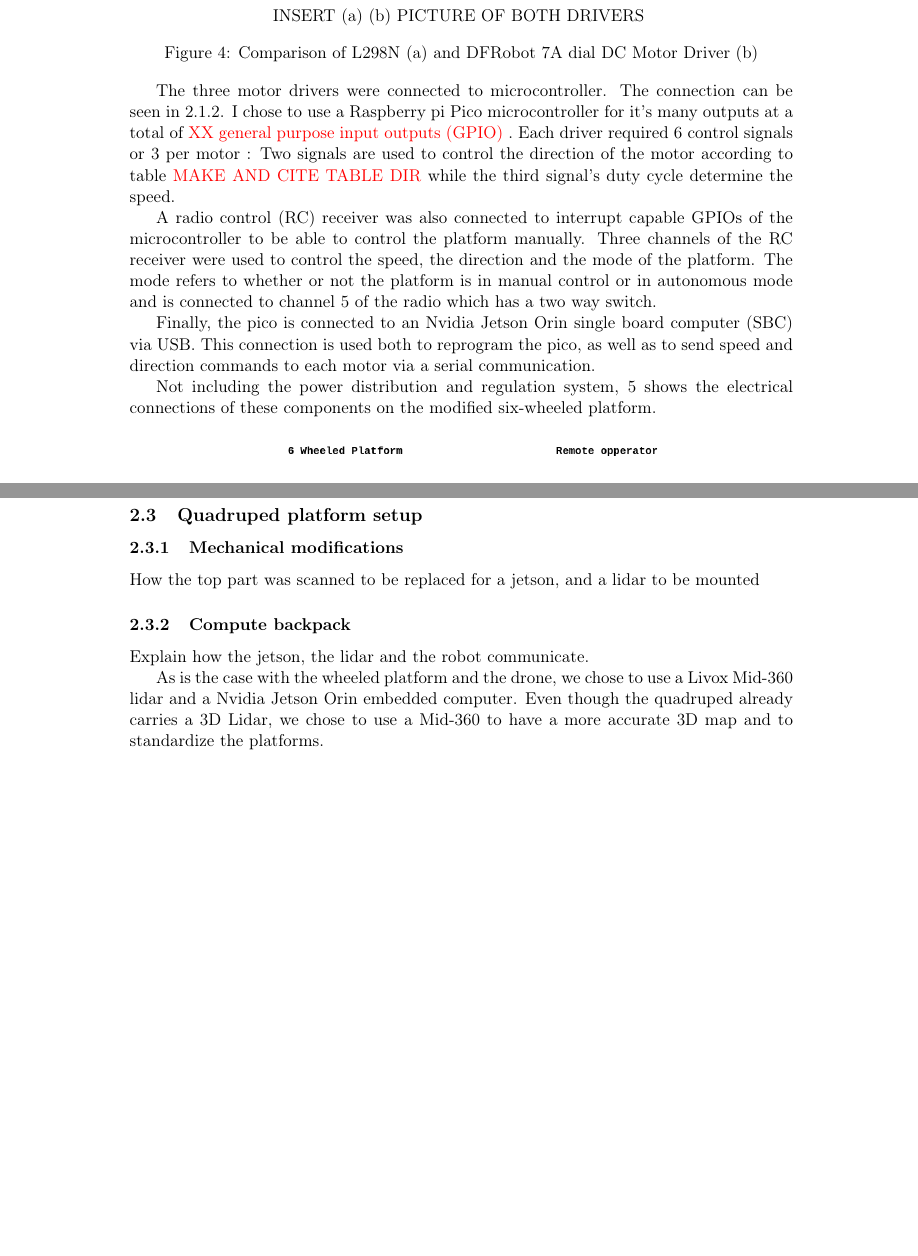
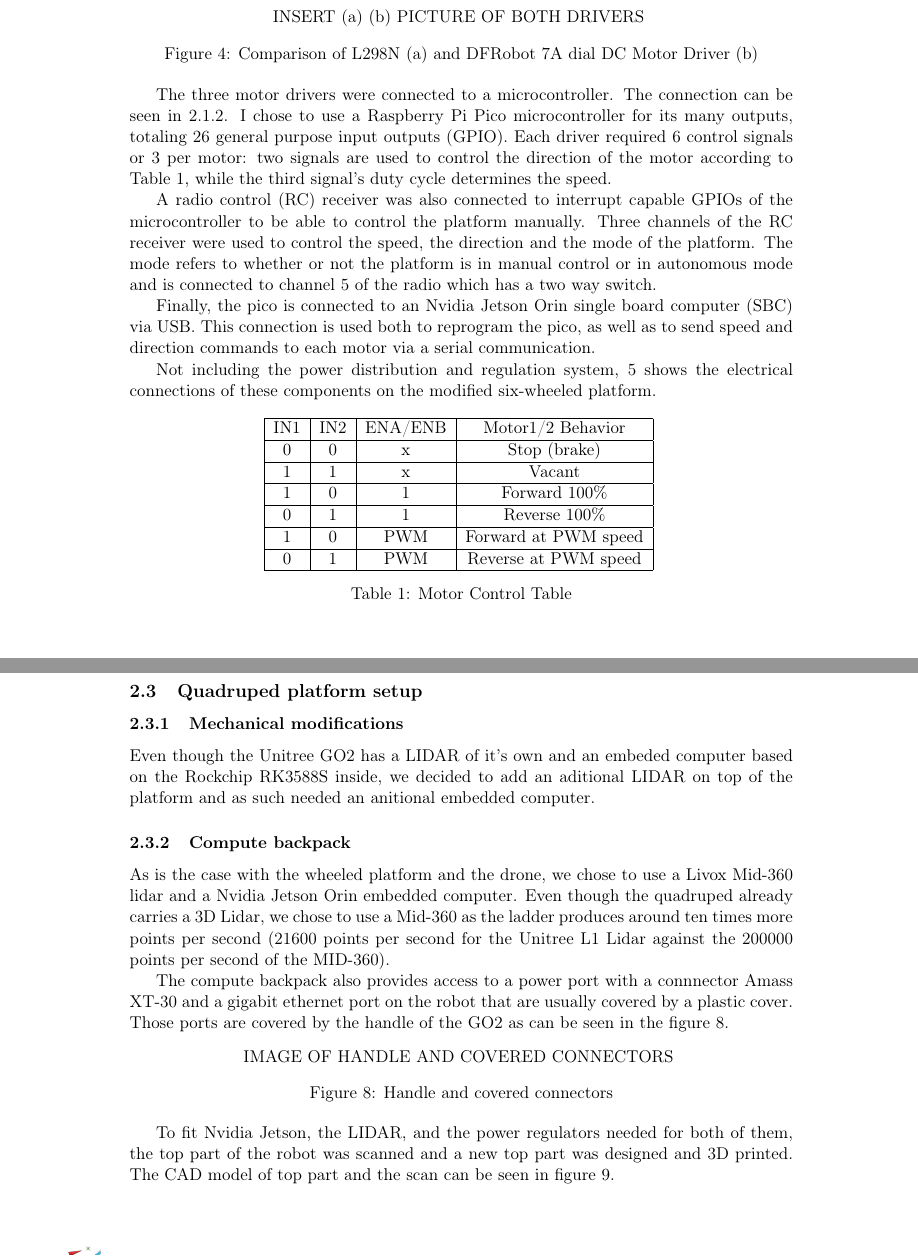
Before and after one commit to VincidaB/final-year-project-report, a LaTeX document (main.tex): two parts of pages 9 and 12 of 18 before the commit and two parts of pages 9 and 12 of 19 after it, joined at a grey line, cut so that both start at the same text, the shorter picture padded with empty space. Compiled offline with pdfLaTeX.

Commit message:
Corection de quelques fautes

```diff
--- a/main.tex
+++ b/main.tex
@@ -43,6 +43,10 @@
 \newcommand{\hilight}{\makebox[0pt][s]{\color{green!50}\rule[-3.6pt]{1.0\linewidth}{12pt}}}
 
 \usepackage{tikz}
+\usepackage{listofitems} % for \readlist to create arrays
+
+\tikzstyle{mynode}=[thick,draw=blue,fill=blue!20,circle,minimum size=22]
+
 
 \definecolor{mygray}{rgb}{0.5,0.5,0.5}
 \lstdefinestyle{command}{
@@ -266,8 +286,8 @@ for Continuous Digital Rwin Creation\vspace{10pt}\\
                     \label{fig:drivers_comparison}
                 \end{figure}
 
-                The three motor drivers were connected to microcontroller. The connection can be seen in \ref{fig:driver_to_pico}.
-                I chose to use a Raspberry pi Pico microcontroller for it's many outputs at a total of \color{red} XX general purpose input outputs (GPIO) \color{black}. Each driver required 6 control signals or 3 per motor : Two signals are used to control the direction of the motor according to table \color{red} MAKE AND CITE TABLE DIR \color{black} while the third signal's duty cycle determine the speed.
+                The three motor drivers were connected to a microcontroller. The connection can be seen in \ref{fig:driver_to_pico}.
+                I chose to use a Raspberry Pi Pico microcontroller for its many outputs, totaling 26 general purpose input outputs (GPIO). Each driver required 6 control signals or 3 per motor: two signals are used to control the direction of the motor according to Table \ref{tab:motor_control}, while the third signal's duty cycle determines the speed.
 
                 A radio control (RC) receiver was also connected to interrupt capable GPIOs of the microcontroller to be able to control the platform manually. Three channels of the RC receiver were used to control the speed, the direction and the mode of the platform. The mode refers to whether or not the platform is in manual control or in autonomous mode and is connected to channel 5 of the radio which has a two way switch.
 
@@ -275,6 +295,22 @@ for Continuous Digital Rwin Creation\vspace{10pt}\\
 
                 Not including the power distribution and regulation system, \ref{fig:overall_electical_system} shows the electrical connections of these components on the modified six-wheeled platform.
 
+
+                \begin{table}[h!]
+                    \centering
+                    \begin{tabular}{|c|c|c|c|}
+                    \hline
+                    IN1 & IN2 & ENA/ENB & Motor1/2 Behavior \\ \hline
+                    0   & 0   & x       & Stop (brake)      \\ \hline
+                    1   & 1   & x       & Vacant            \\ \hline
+                    1   & 0   & 1       & Forward 100\%     \\ \hline
+                    0   & 1   & 1       & Reverse 100\%     \\ \hline
+                    1   & 0   & PWM     & Forward at PWM speed \\ \hline
+                    0   & 1   & PWM     & Reverse at PWM speed \\ \hline
+                    \end{tabular}
+                    \caption{Motor Control Table}
+                    \label{tab:motor_control}
+                \end{table}
 
                 %! Add a reference to this figure !!
                 \begin{figure}[H]
@@ -375,10 +411,24 @@ for Continuous Digital Rwin Creation\vspace{10pt}\\
 
             \subsubsection{Mechanical modifications}
 
-            How the top part was scanned to be replaced for a jetson, and a lidar to be mounted
+            % How the top part was scanned to be replaced for a jetson, and a lidar to be mounted
+            Even though the Unitree GO2 has a LIDAR of it's own and an embeded computer based on the Rockchip RK3588S inside, we decided to add an aditional LIDAR on top of the platform and as such needed an anitional embedded computer.
 
             \subsubsection{Compute backpack}
 
-            Explain how the jetson, the lidar and the robot communicate.
+            % Explain how the jetson, the lidar and the robot communicate.
 
-            As is the case with the wheeled platform and the drone, we chose to use a Livox Mid-360 lidar and a Nvidia Jetson Orin embedded computer. Even though the quadruped already carries a 3D Lidar, we chose to use a Mid-360 to have a more accurate 3D map and to standardize the platforms.
+            As is the case with the wheeled platform and the drone, we chose to use a Livox Mid-360 lidar and a Nvidia Jetson Orin embedded computer. Even though the quadruped already carries a 3D Lidar, we chose to use a Mid-360 as the ladder produces around ten times more points per second (21600 points per second for the Unitree L1 Lidar against the 200000 points per second of the MID-360).
+
+            The compute backpack also provides access to a power port with a connnector Amass XT-30 and a gigabit ethernet port on the robot that are usually covered by a plastic cover. Those ports are covered by the handle of the GO2 as can be seen in the figure \ref{fig:handle_cover}.
+
+
+            \begin{figure}[h]
+                \centering
+                IMAGE OF HANDLE AND COVERED CONNECTORS
+                \caption{Handle and covered connectors}
+                \label{fig:handle_cover}
+            \end{figure}
+
+
+            To fit Nvidia Jetson, the LIDAR, and the power regulators needed for both of them, the top part of the robot was scanned and a new top part was designed and 3D printed. The CAD model of top part and the scan can be seen in figure \ref{fig:scanner_and_cad}.
```
Also changed, not shown: main.tex (39 more changed lines).
